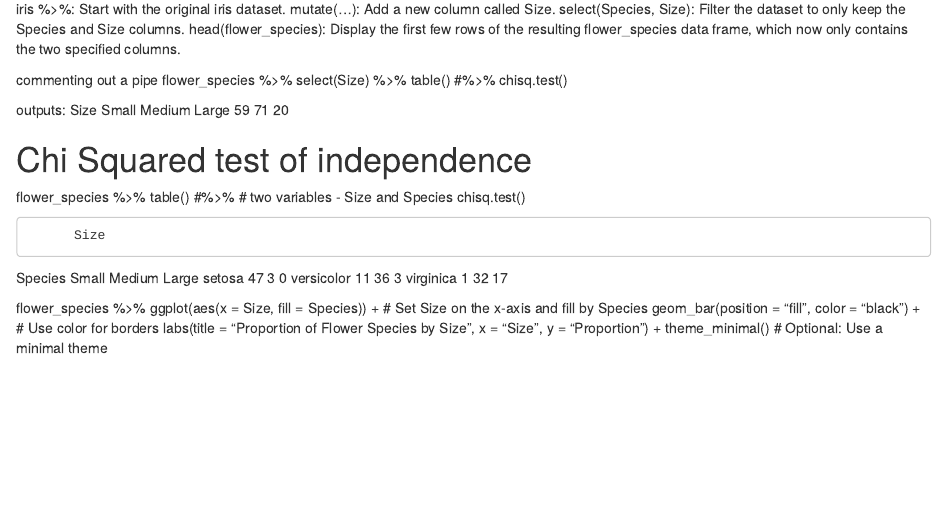
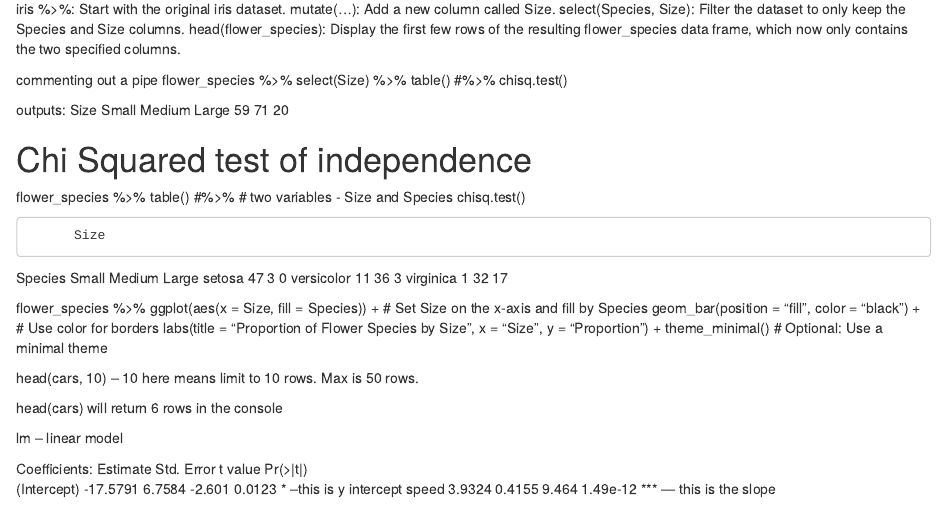
Before and after one commit to izudata/datamanupulation, an R Markdown document (R101 Topics Covered.Rmd): the page in a window 1100 px wide, from 3540 px down. Rendered offline with R 4.5, knitr and Pandoc, with nearby package versions.

Commit message:
lm linear model

```diff
--- a/R101 Topics Covered.Rmd
+++ b/R101 Topics Covered.Rmd
@@ -367,3 +367,15 @@ flower_species %>%
        x = "Size",
        y = "Proportion") +
   theme_minimal()  # Optional: Use a minimal theme
+
+
+head(cars, 10) -- 10 here means limit to 10 rows. Max is 50 rows.
+
+head(cars) will return 6 rows in the console
+
+lm   -- linear model
+
+Coefficients:
+            Estimate Std. Error t value Pr(>|t|)
+(Intercept) -17.5791     6.7584  -2.601   0.0123 *   --this is y intercept
+speed         3.9324     0.4155   9.464 1.49e-12 ***  --- this is the slope
```
Also changed, not shown: R101.R (+13 -0 lines).
